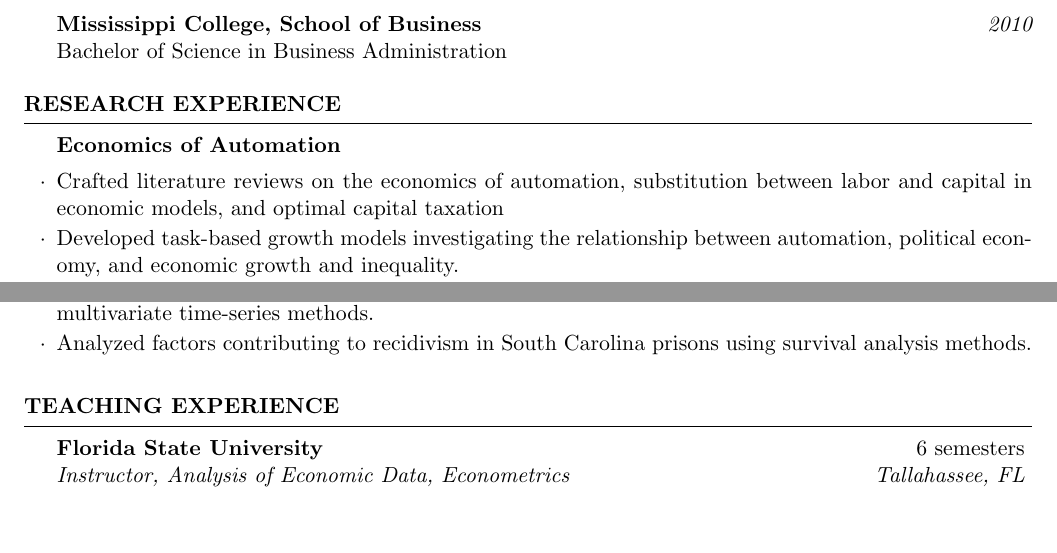
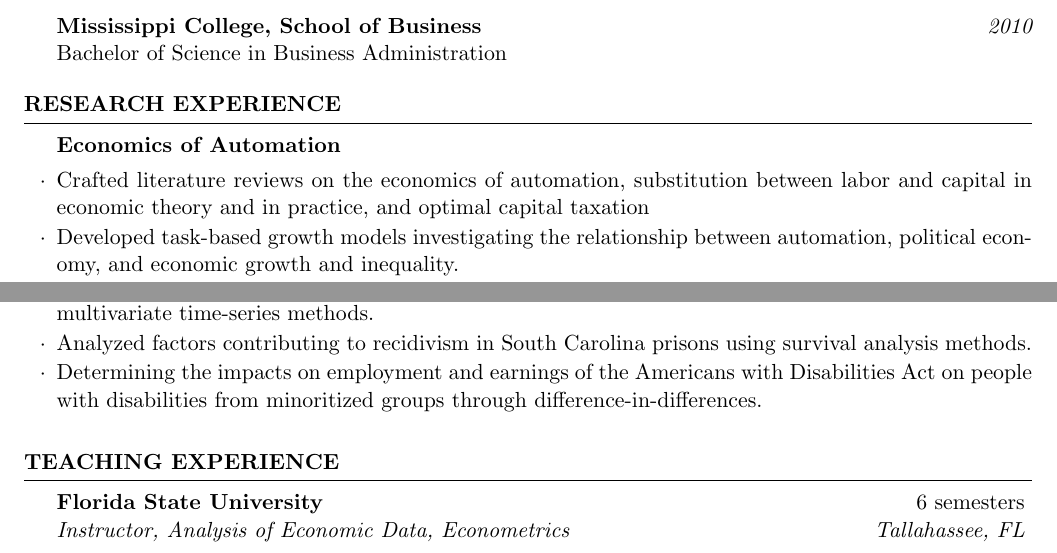
Before and after one commit to morganbholland/CurriculumVitae, a LaTeX CV (Morgan_Holland_CV.tex): two parts of page 1 of 3, joined at a grey line, cut so that both start at the same text, the shorter picture padded with empty space. Compiled offline with pdfLaTeX.

Commit message:
mostly editing

```diff
--- a/Morgan_Holland_CV.tex
+++ b/Morgan_Holland_CV.tex
@@ -56,7 +56,7 @@
 
 \begin{rSection}{Research Experience}
     \begin{rSubsection}{Economics of Automation}{}{}{}
-        \item Crafted literature reviews on the economics of automation, substitution between labor and capital in economic models, and optimal capital taxation
+        \item Crafted literature reviews on the economics of automation, substitution between labor and capital in economic theory and in practice, and optimal capital taxation
         \item Developed task-based growth models investigating the relationship between automation, political economy, and economic growth and inequality.
         \item Investigated the relationship between automation and real business cycles using a dynamic stochastic general equilibrium (DSGE) model.
         \item Used log-linearization and value function iteration solution methods for DSGE models
@@ -75,6 +75,7 @@
     \begin{rSubsection}{Other Research}{}{}{}
         \item Investigated trends and links between availability and use of credit and real business cycles using multivariate time-series methods.
         \item Analyzed factors contributing to recidivism in South Carolina prisons using survival analysis methods.
+        \item Determining the impacts on employment and earnings of the Americans with Disabilities Act on people with disabilities from minoritized groups through difference-in-differences.
     \end{rSubsection}
 \end{rSection}
 
```
Also changed, not shown: Morgan_Holland_CV.pdf, Morgan_Holland_CV.tex (4 more changed lines), 3 other files.
